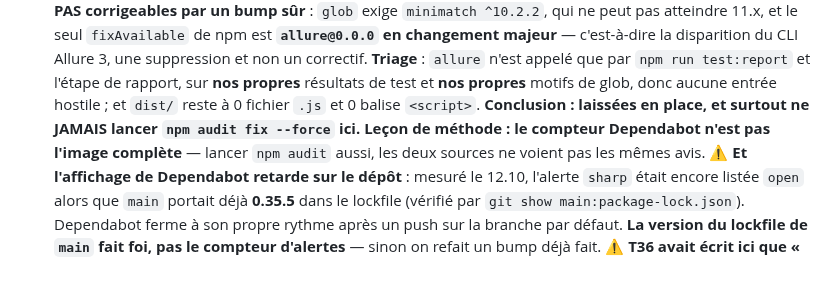
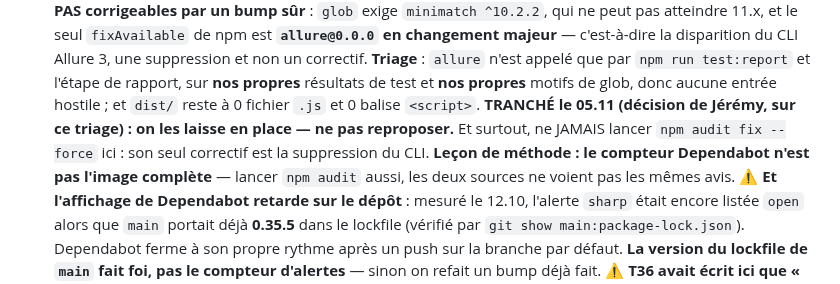
Before and after one commit to BazanJeremy/bazanjeremy.github.io, a Markdown page: CLAUDE.md, the part around the change. Drawn GitHub-style.

Commit message:
docs(handoff): inscrire la décision de Jérémy sur minimatch et glob
Les deux avis que npm audit voit seul restent en place. Ce qui change
n'est pas le constat mais son statut : c'était ma conclusion de triage,
c'est désormais un arbitrage de Jérémy du 05.11, inscrit comme tel avec
« ne pas reproposer ». Le fichier distingue les deux, et une session
fraîche rouvre une conclusion là où elle respecte une décision.

Aucun changement de dépendance : minimatch 10.2.6 et glob restent où ils
sont, allure reste en devDependencies, et npm audit fix --force reste
interdit par écrit — son seul correctif est la suppression du CLI
Allure 3.

Mesures : CSS inchangé (Cdcq06J1, 18 949 octets), 30 pages, 0 fichier
.js, 0 balise script, ensemble bloquant 228 passed.

Co-Authored-By: Claude Opus 5 <noreply@anthropic.com>

```diff
--- a/CLAUDE.md
+++ b/CLAUDE.md
@@ -814,10 +814,11 @@ Vaut aussi pour les commentaires de PR et les issues.
   majeur** — c'est-à-dire la disparition du CLI Allure 3, une suppression et non un correctif.
   **Triage** : `allure` n'est appelé que par `npm run test:report` et l'étape de rapport, sur
   **nos propres** résultats de test et **nos propres** motifs de glob, donc aucune entrée
-  hostile ; et `dist/` reste à 0 fichier `.js` et 0 balise `<script>`. **Conclusion : laissées en
-  place, et surtout ne JAMAIS lancer `npm audit fix --force` ici.** **Leçon de méthode : le
-  compteur Dependabot n'est pas l'image complète** — lancer `npm audit` aussi, les deux sources
-  ne voient pas les mêmes avis.
+  hostile ; et `dist/` reste à 0 fichier `.js` et 0 balise `<script>`. **TRANCHÉ le 05.11
+  (décision de Jérémy, sur ce triage) : on les laisse en place — ne pas reproposer.** Et surtout,
+  ne JAMAIS lancer `npm audit fix --force` ici : son seul correctif est la suppression du CLI.
+  **Leçon de méthode : le compteur Dependabot n'est pas l'image complète** — lancer `npm audit`
+  aussi, les deux sources ne voient pas les mêmes avis.
   ⚠️ **Et l'affichage de Dependabot retarde sur le dépôt** : mesuré le 12.10, l'alerte `sharp`
   était encore listée `open` alors que `main` portait déjà **0.35.5** dans le lockfile (vérifié
   par `git show main:package-lock.json`). Dependabot ferme à son propre rythme après un push sur
```
Also changed, not shown: docs/JOURNAL.md (+1 -1 lines).
